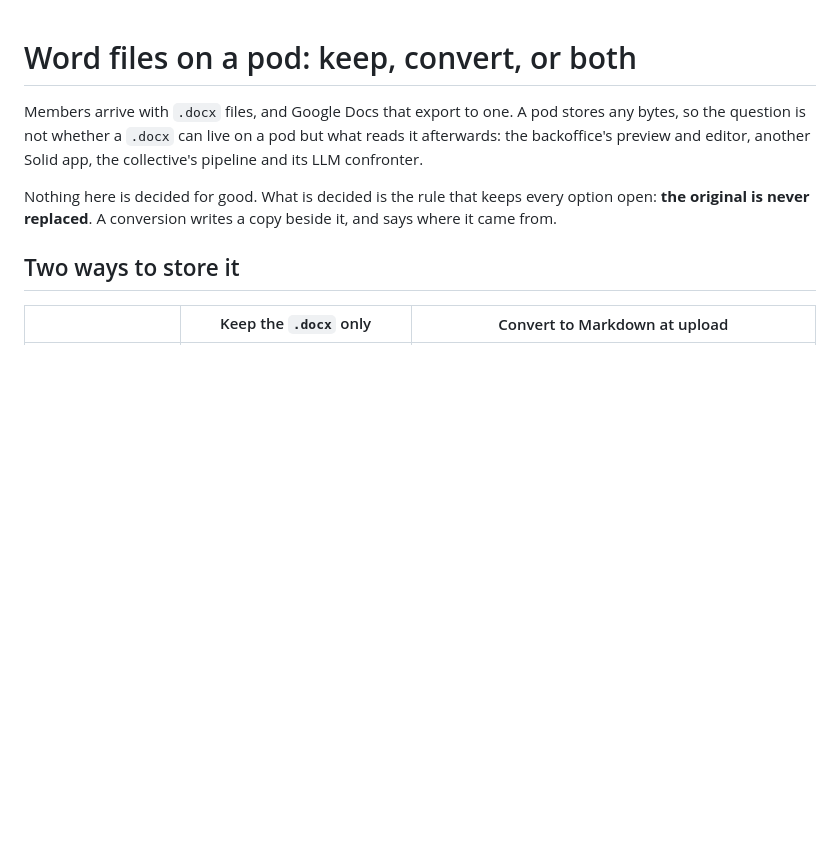
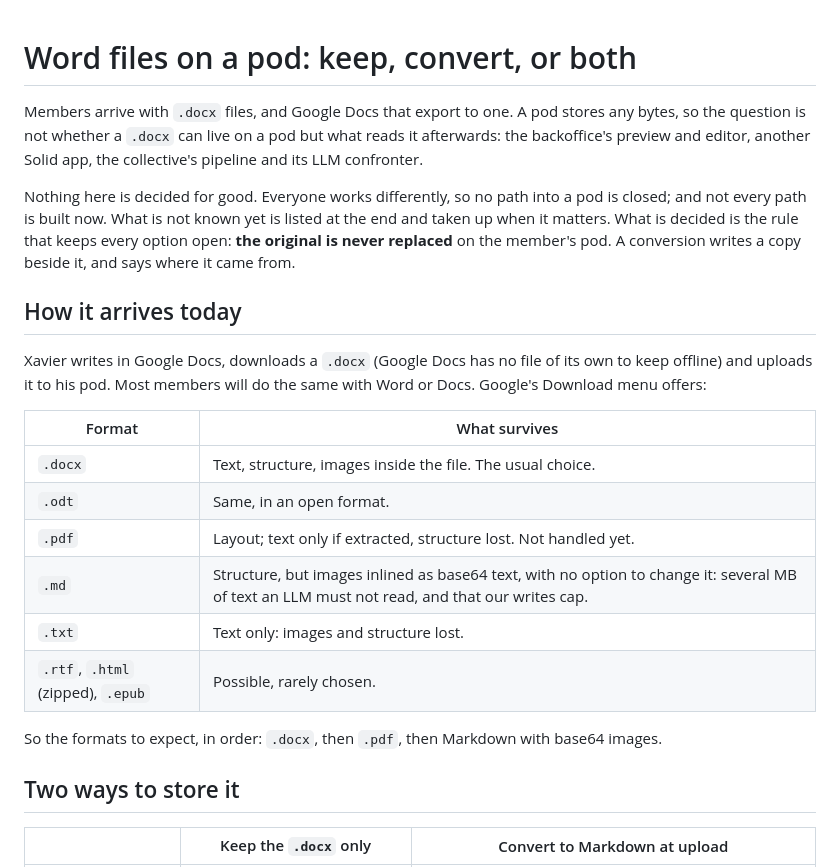
Before and after one commit to nicolasdb/solid-backoffice, a Markdown page: docs/explanation/word-files.md, the part around one of its changes. GitHub-like rendering; blank space fills up the shorter version.

```diff
--- a/docs/explanation/word-files.md
+++ b/docs/explanation/word-files.md
@@ -5,9 +5,30 @@ pod stores any bytes, so the question is not whether a `.docx` can live on
 a pod but what reads it afterwards: the backoffice's preview and editor,
 another Solid app, the collective's pipeline and its LLM confronter.
 
-Nothing here is decided for good. What is decided is the rule that keeps
-every option open: **the original is never replaced**. A conversion writes
-a copy beside it, and says where it came from.
+Nothing here is decided for good. Everyone works differently, so no path
+into a pod is closed; and not every path is built now. What is not known
+yet is listed at the end and taken up when it matters. What is decided is
+the rule that keeps every option open: **the original is never replaced**
+on the member's pod. A conversion writes a copy beside it, and says where
+it came from.
+
+## How it arrives today
+
+Xavier writes in Google Docs, downloads a `.docx` (Google Docs has no file
+of its own to keep offline) and uploads it to his pod. Most members will
+do the same with Word or Docs. Google's Download menu offers:
+
+| Format | What survives |
+|---|---|
+| `.docx` | Text, structure, images inside the file. The usual choice. |
+| `.odt` | Same, in an open format. |
+| `.pdf` | Layout; text only if extracted, structure lost. Not handled yet. |
+| `.md` | Structure, but images inlined as base64 text, with no option to change it: several MB of text an LLM must not read, and that our writes cap. |
+| `.txt` | Text only: images and structure lost. |
+| `.rtf`, `.html` (zipped), `.epub` | Possible, rarely chosen. |
+
+So the formats to expect, in order: `.docx`, then `.pdf`, then Markdown
+with base64 images.
 
 ## Two ways to store it
 
```
Also changed, not shown: other parts of docs/explanation/word-files.md (+61 -4 lines), docs/slices.md (+4 -1 lines).
